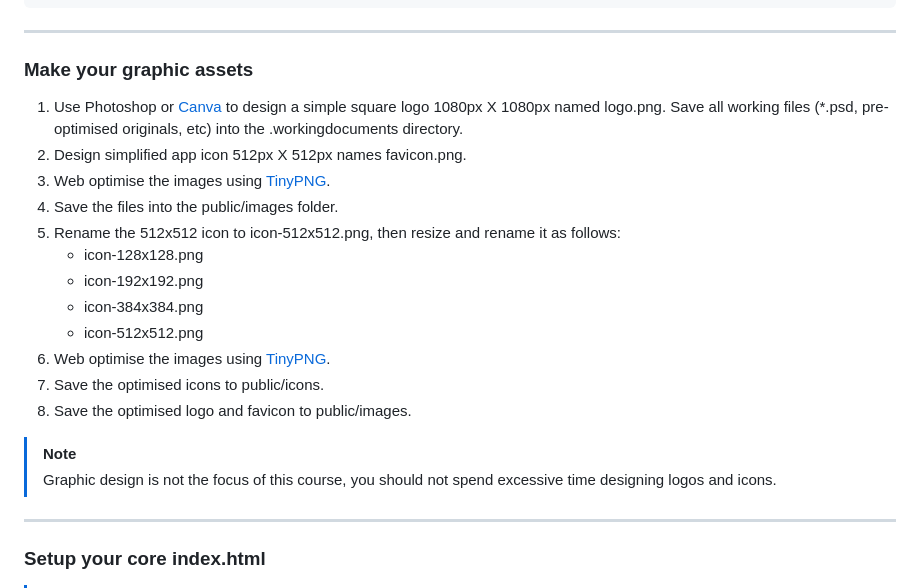
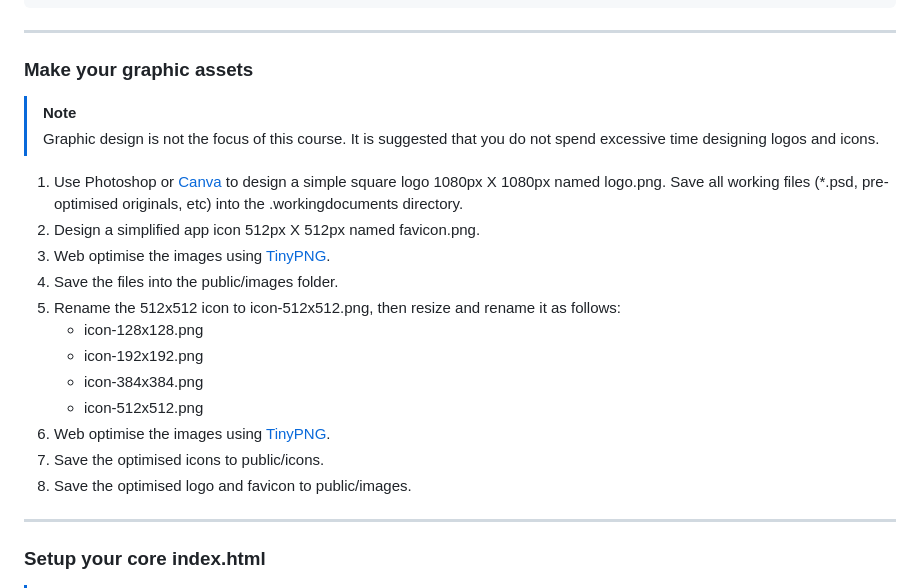
Before and after one commit to TempeHS/NodeJS_PWA_Programming_For_The_Web_Task_Source, a Markdown page: docs/README.md, the part around the change. Rendered like a GitHub page.

```diff
--- a/docs/README.md
+++ b/docs/README.md
@@ -239,8 +239,11 @@ SELECT * FROM extension WHERE language LIKE '#BASH';
 
 ### Make your graphic assets
 
+> [!NOTE]
+> Graphic design is not the focus of this course. It is suggested that you do not spend excessive time designing logos and icons.
+
 1. Use Photoshop or [Canva](https://www.canva.com/en_au/signup/?signupRedirect=%2Fedu-signup&loginRedirect=%2Fedu-signup&brandingVariant=edu) to design a simple square logo 1080px X 1080px named logo.png. Save all working files (*.psd, pre-optimised originals, etc) into the .workingdocuments directory.
-2. Design simplified app icon 512px X 512px names favicon.png.
+2. Design a simplified app icon 512px X 512px named favicon.png.
 3. Web optimise the images using [TinyPNG](https://tinypng.com/).
 4. Save the files into the public/images folder.
 5. Rename the 512x512 icon to icon-512x512.png, then resize and rename it as follows:
@@ -251,9 +254,6 @@ SELECT * FROM extension WHERE language LIKE '#BASH';
 6. Web optimise the images using [TinyPNG](https://tinypng.com/).
 7. Save the optimised icons to public/icons.
 8. Save the optimised logo and favicon to public/images.
-
-> [!NOTE]
-> Graphic design is not the focus of this course, you should not spend excessive time designing logos and icons.
 
 ---
 
```
